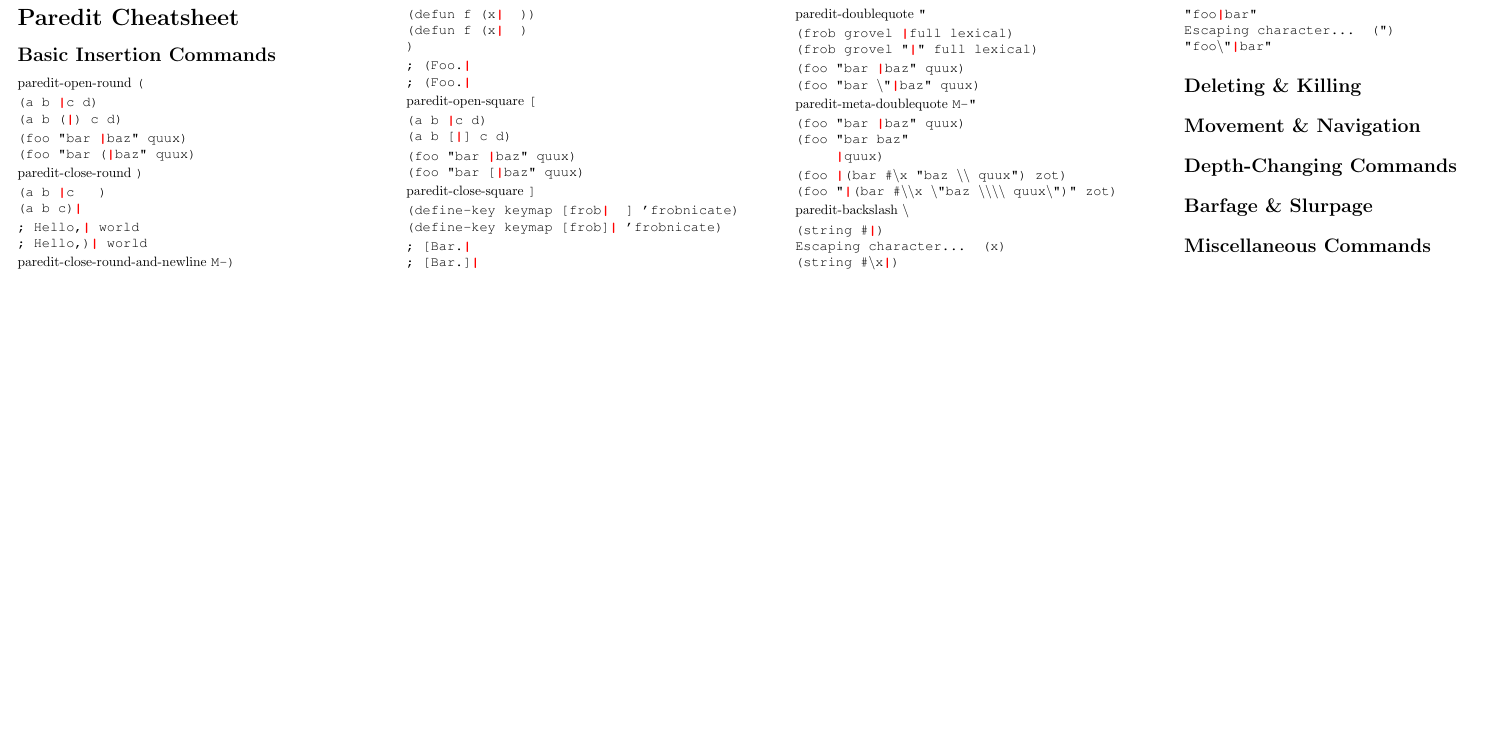
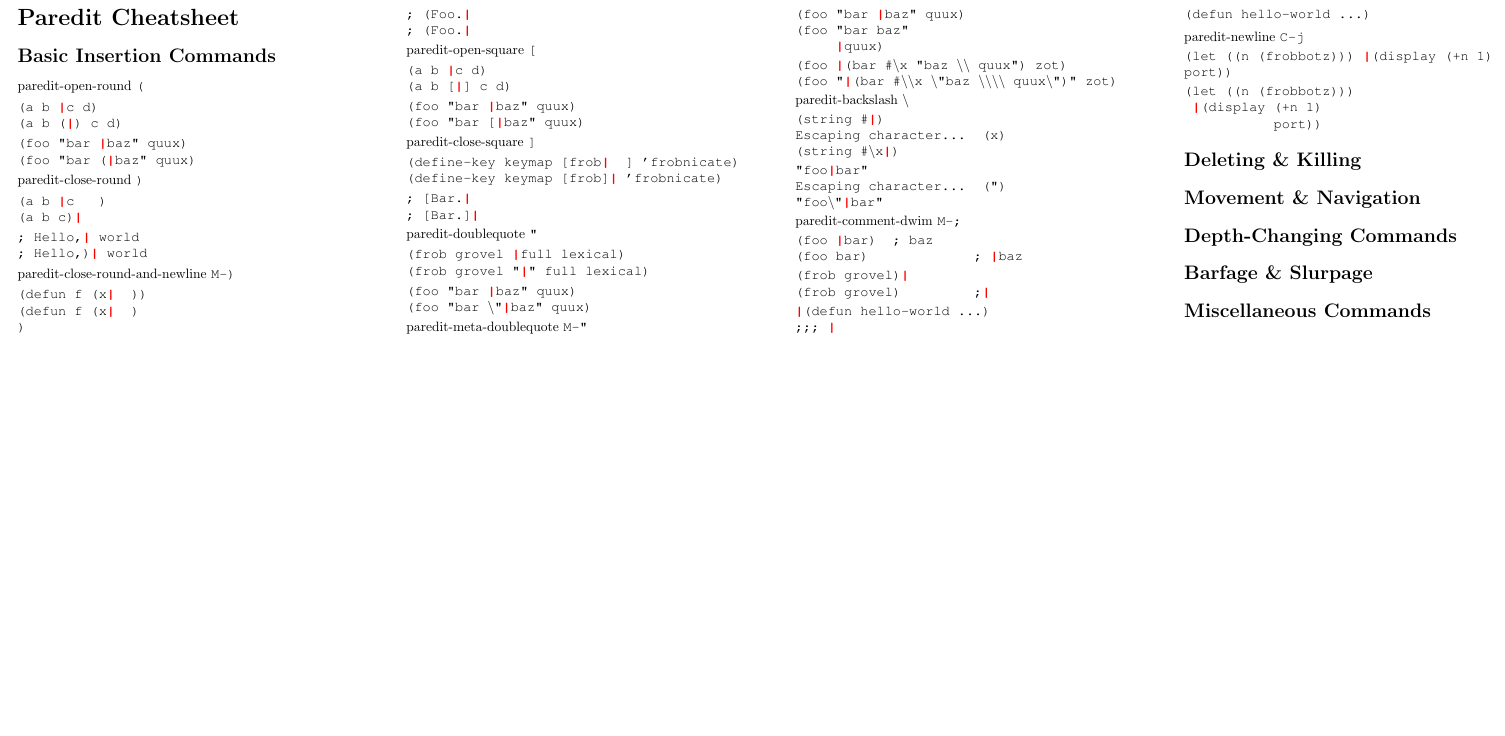
Before and after one commit to joelittlejohn/paredit-cheatsheet, a LaTeX document (paredit.tex): part of the page, cut so that both start at the same text, the shorter picture padded with empty space. Compiled offline with pdfLaTeX.

Commit message:
Complete 'Basic Insertion Commands', some tabbing for alignment

```diff
--- a/paredit.tex
+++ b/paredit.tex
@@ -14,6 +23,13 @@
 \titlespacing{\section}{0cm}{*1}{*1}
 \setlength{\parskip}{0.1cm plus1mm minus1mm}
 \setlength{\parindent}{0cm}
+
+% tabbing environment with less vertical space above & below
+\newenvironment{nstabbing}
+  {\setlength{\topsep}{-\parskip}%
+   \setlength{\partopsep}{0.2em}%
+   \tabbing}
+  {\endtabbing}
 
 \begin{document}
 
@@ -109,6 +125,39 @@ Escaping character... (")\\
 "foo\textbackslash"\cursor bar"
 \rmfamily
 
+paredit-comment-dwim \texttt{M-;}
+
+\ttfamily
+\begin{nstabbing}
+(foo \cursor bar) \space ; baz \space \space \space \space \=\\
+(foo bar) \>; \cursor baz
+\end{nstabbing}
+
+\begin{nstabbing}
+(frob grovel)\cursor \space \space \space \space \space \space \space \space\=\\
+(frob grovel) \>;\cursor
+\end{nstabbing}
+
+\cursor(defun hello-world ...)\\
+;;; \cursor\\
+(defun hello-world ...)
+\rmfamily
+
+paredit-newline \texttt{C-j}
+
+\ttfamily
+\begin{nstabbing}
+(let ((n (frobbotz))) \cursor (display (+n 1)\\
+port))
+\end{nstabbing}
+
+\begin{nstabbing}
+(\=let ((n (f\=robbotz)))\\
+\>\cursor (display (+n 1)\\
+\>\>
+port))
+\end{nstabbing}
+\rmfamily
 
     \section*{Deleting \& Killing}
 
```
Also changed, not shown: paredit.pdf, paredit.tex (9 more changed lines).
